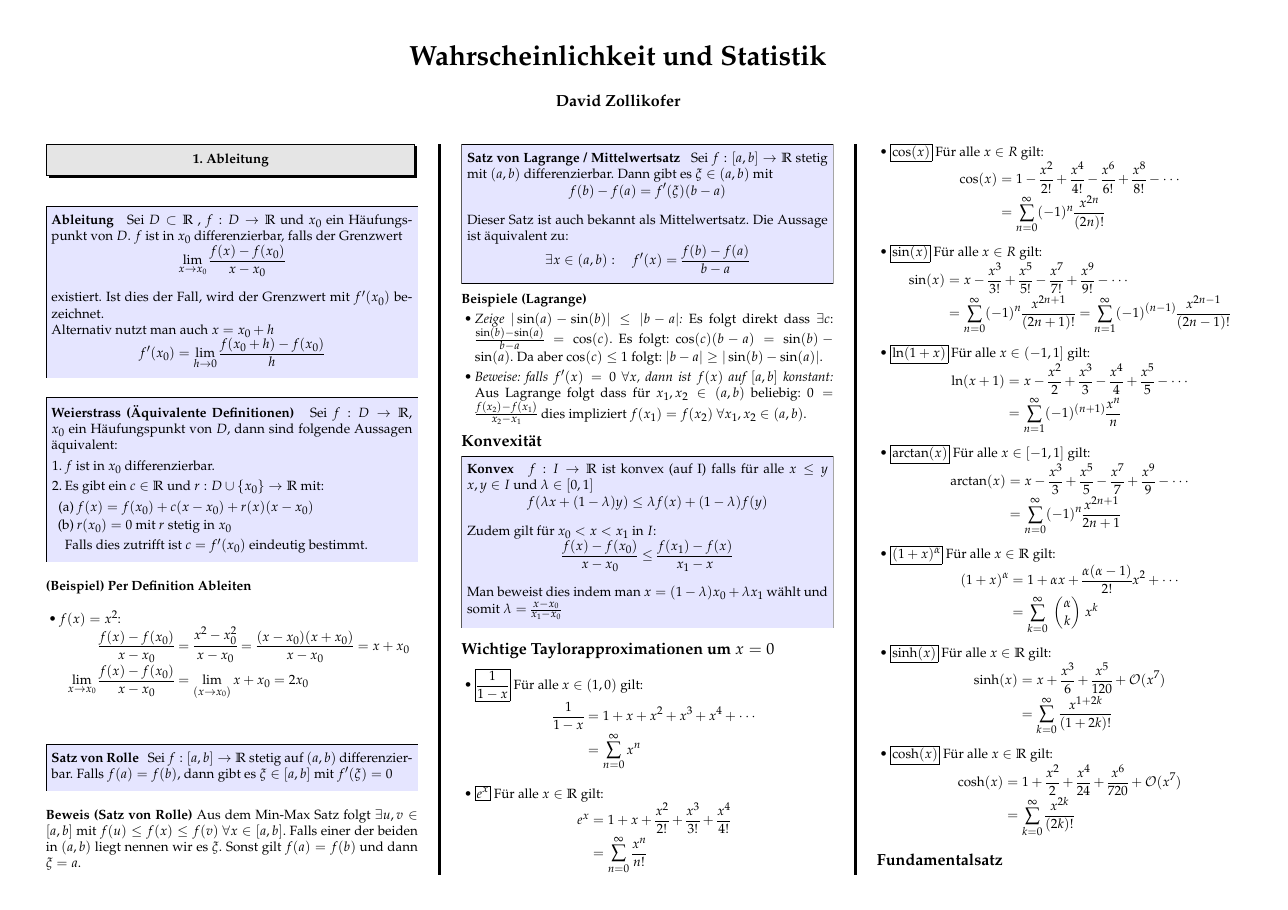
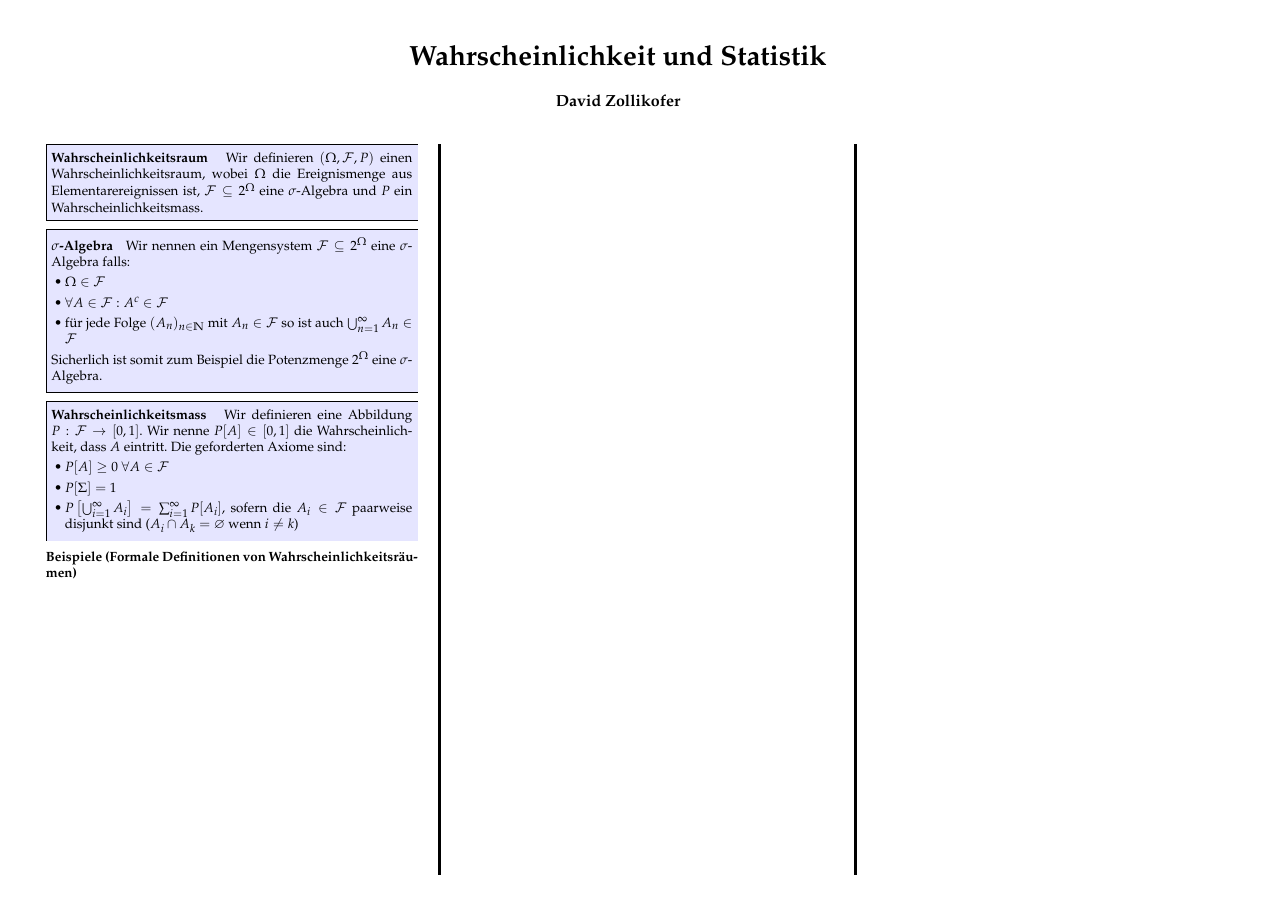
Before and after one commit to davidrzs/WahrscheinichkeitUndStatistikZusammenfassung, a LaTeX poster (summary/ws.tex): page 1 of 4 before the commit and page 1 of 5 after it. Compiled offline with pdfLaTeX.

Commit message:
added some formal defs

```diff
--- a/summary/ws.tex
+++ b/summary/ws.tex
@@ -80,6 +80,7 @@
 \newcommand{\Q}{\mathbb{Q}}
 \newcommand{\R}{\mathbb{R}}
 \newcommand{\N}{\mathbb{N}}
+\newcommand{\F}{\mathcal{F}}
 %\newcommand{\cos}{\operatorname{cos}}
 %\newcommand{\sin}{\operatorname{sin}}
 %\newcommand{\exp}{\operatorname{exp}}
@@ -144,6 +145,78 @@
 
 
 \begin{multicols}{3}
+
+
+
+
+
+\begin{method}{Wahrscheinlichkeitsraum}
+	Wir definieren $(\Omega, \mathcal{F}, P)$ einen Wahrscheinlichkeitsraum, wobei $\Omega$ die Ereignismenge aus Elementarereignissen ist, $\F \subseteq 2^\Omega$ eine $\sigma$-Algebra und $P$ ein Wahrscheinlichkeitsmass.
+\end{method}
+
+\begin{method}{$\sigma$-Algebra}
+	Wir nennen ein Mengensystem $\F\subseteq 2^\Omega$ eine $\sigma$-Algebra falls:
+	\begin{itemize}
+		\item $\Omega \in \F$
+		\item $\forall A \in \F : A^c \in \F$
+		\item für jede Folge $(A_n)_{n\in\N}$ mit $A_n \in \F$ so ist auch $\bigcup_{n=1}^\infty A_n \in \F $
+	\end{itemize}
+
+Sicherlich ist somit zum Beispiel die Potenzmenge $2^\Omega$ eine $\sigma$-Algebra.
+\end{method}
+
+\begin{method}{Wahrscheinlichkeitsmass} Wir definieren eine Abbildung $P: \F \to [0,1]$. Wir nenne $P[A]\in[0,1]$ die Wahrscheinlichkeit, dass $A$ eintritt. Die geforderten Axiome sind:
+	\begin{itemize}
+		\item $P[A]\geq 0 \ \forall A \in \F$
+		\item $P[\Sigma] = 1$
+		\item $P\left[ \bigcup_{i=1}^{\infty} A_i \right] = \sum_{i=1}^{\infty}P[A_i]$, sofern die $A_i \in \F$ paarweise disjunkt sind ($A_i \cap A_k = \varnothing$ wenn $i \neq k$)
+	\end{itemize}
+\end{method}
+
+\textbf{Beispiele (Formale Definitionen von Wahrscheinlichkeitsräumen)}
+
+
+
+
+
+
+
+
+
+
+
+
+
+
+
+
+
+
+
+
+
+
+
+
+
+
+
+
+
+
+
+\newpage
+
+
+
+
+
+%    _               _           _
+%   /_\  _ __   __ _| |_   _ ___(_)___
+%  //_\\| '_ \ / _` | | | | / __| / __|
+% /  _  \ | | | (_| | | |_| \__ \ \__ \
+% \_/ \_/_| |_|\__,_|_|\__, |___/_|___/
+%                       |___/
 
 
 
```
